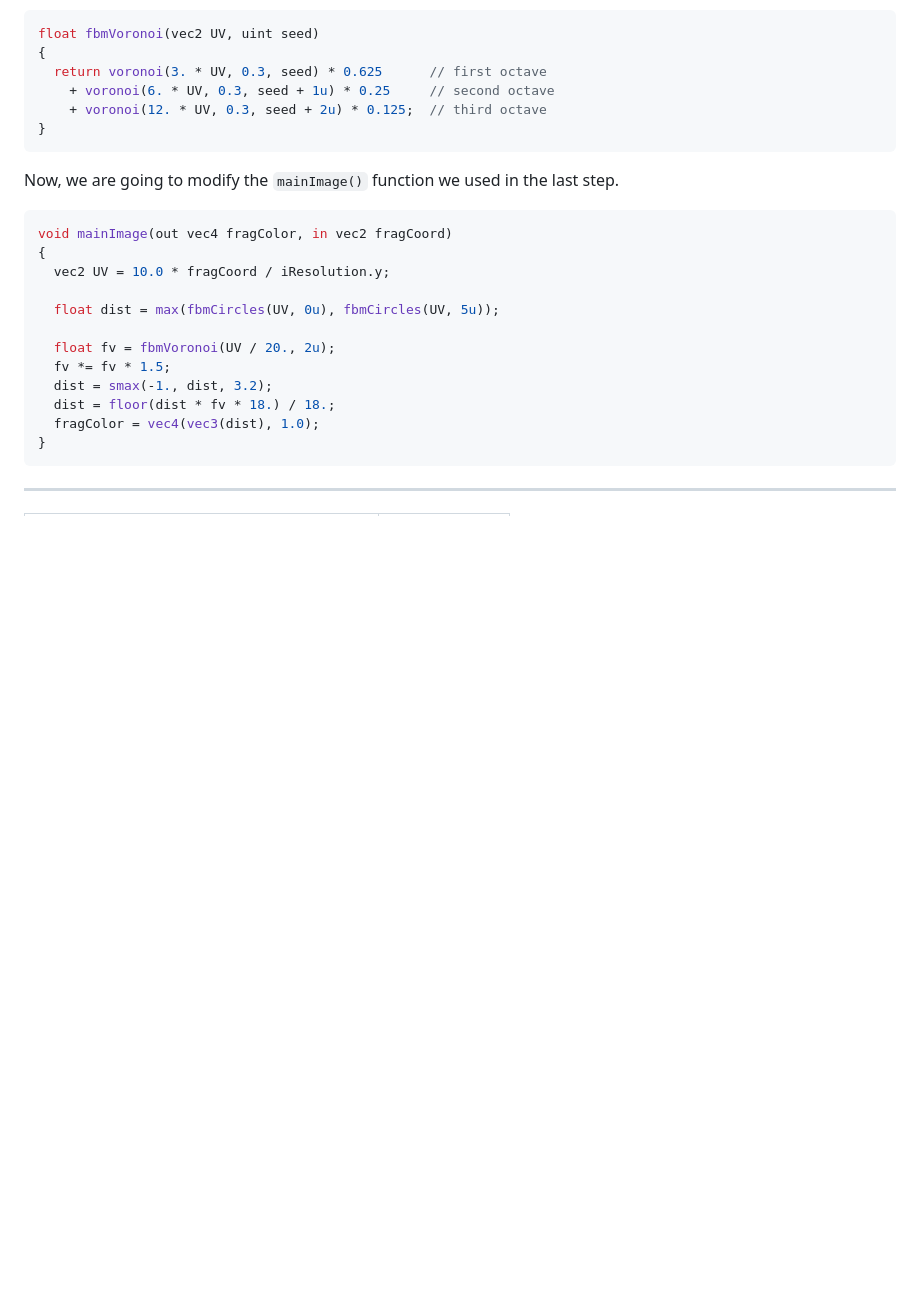
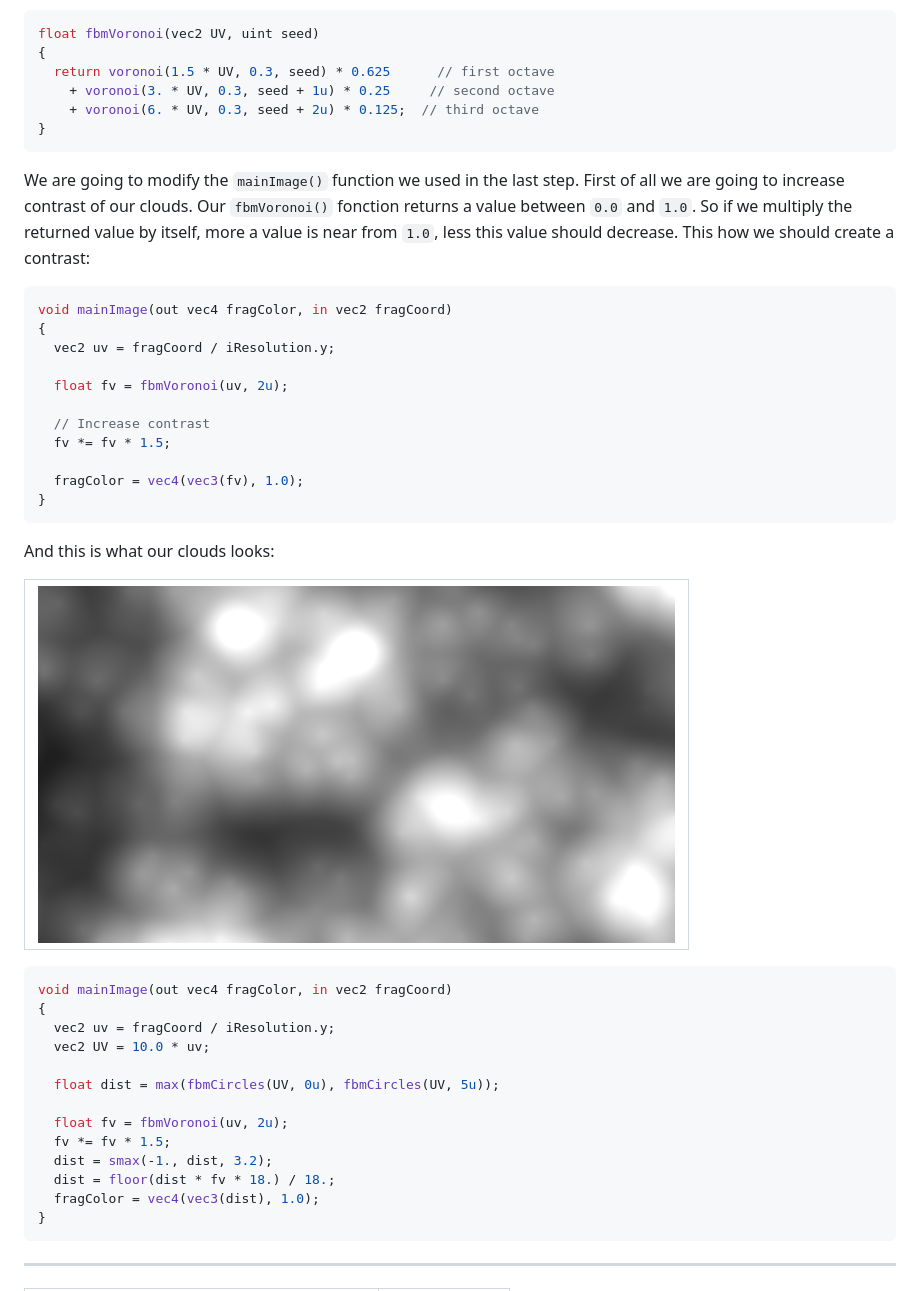
Before and after one commit to tiawl/spaceporn, a Markdown page: doc/starfield/1_5_shape_circles_grid.md, the part around the change. GitHub-like rendering; pictures changed too: doc/starfield/media/voronoi_contrast.png (added); blank space fills up the shorter version.

Commit message:
[update - doc] starfield tutorial in progress

````diff
--- a/doc/starfield/1_5_shape_circles_grid.md
+++ b/doc/starfield/1_5_shape_circles_grid.md
@@ -60,22 +60,48 @@ a cloudy shape. Here the function to get this image
 ```glsl
 float fbmVoronoi(vec2 UV, uint seed)
 {
-  return voronoi(3. * UV, 0.3, seed) * 0.625      // first octave
-    + voronoi(6. * UV, 0.3, seed + 1u) * 0.25     // second octave
-    + voronoi(12. * UV, 0.3, seed + 2u) * 0.125;  // third octave
+  return voronoi(1.5 * UV, 0.3, seed) * 0.625      // first octave
+    + voronoi(3. * UV, 0.3, seed + 1u) * 0.25     // second octave
+    + voronoi(6. * UV, 0.3, seed + 2u) * 0.125;  // third octave
 }
 ```
 
-Now, we are going to modify the `mainImage()` function we used in the last step.
+We are going to modify the `mainImage()` function we used in the last step.
+First of all we are going to increase contrast of our clouds. Our
+`fbmVoronoi()` fonction returns a value between `0.0` and `1.0`. So if we
+multiply the returned value by itself, more a value is near from `1.0`, less
+this value should decrease. This how we should create a contrast:
 
 ```glsl
 void mainImage(out vec4 fragColor, in vec2 fragCoord)
 {
-  vec2 UV = 10.0 * fragCoord / iResolution.y;
+  vec2 uv = fragCoord / iResolution.y;
+
+  float fv = fbmVoronoi(uv, 2u);
+
+  // Increase contrast
+  fv *= fv * 1.5;
+
+  fragColor = vec4(vec3(fv), 1.0);
+}
+```
+
+And this is what our clouds looks:
+
+|![](media/voronoi_contrast.png)|
+|:--:|
+
+
+
+```glsl
+void mainImage(out vec4 fragColor, in vec2 fragCoord)
+{
+  vec2 uv = fragCoord / iResolution.y;
+  vec2 UV = 10.0 * uv;
 
   float dist = max(fbmCircles(UV, 0u), fbmCircles(UV, 5u));
 
-  float fv = fbmVoronoi(UV / 20., 2u);
+  float fv = fbmVoronoi(uv, 2u);
   fv *= fv * 1.5;
   dist = smax(-1., dist, 3.2);
   dist = floor(dist * fv * 18.) / 18.;
````
Also changed, not shown: 1 other file.
